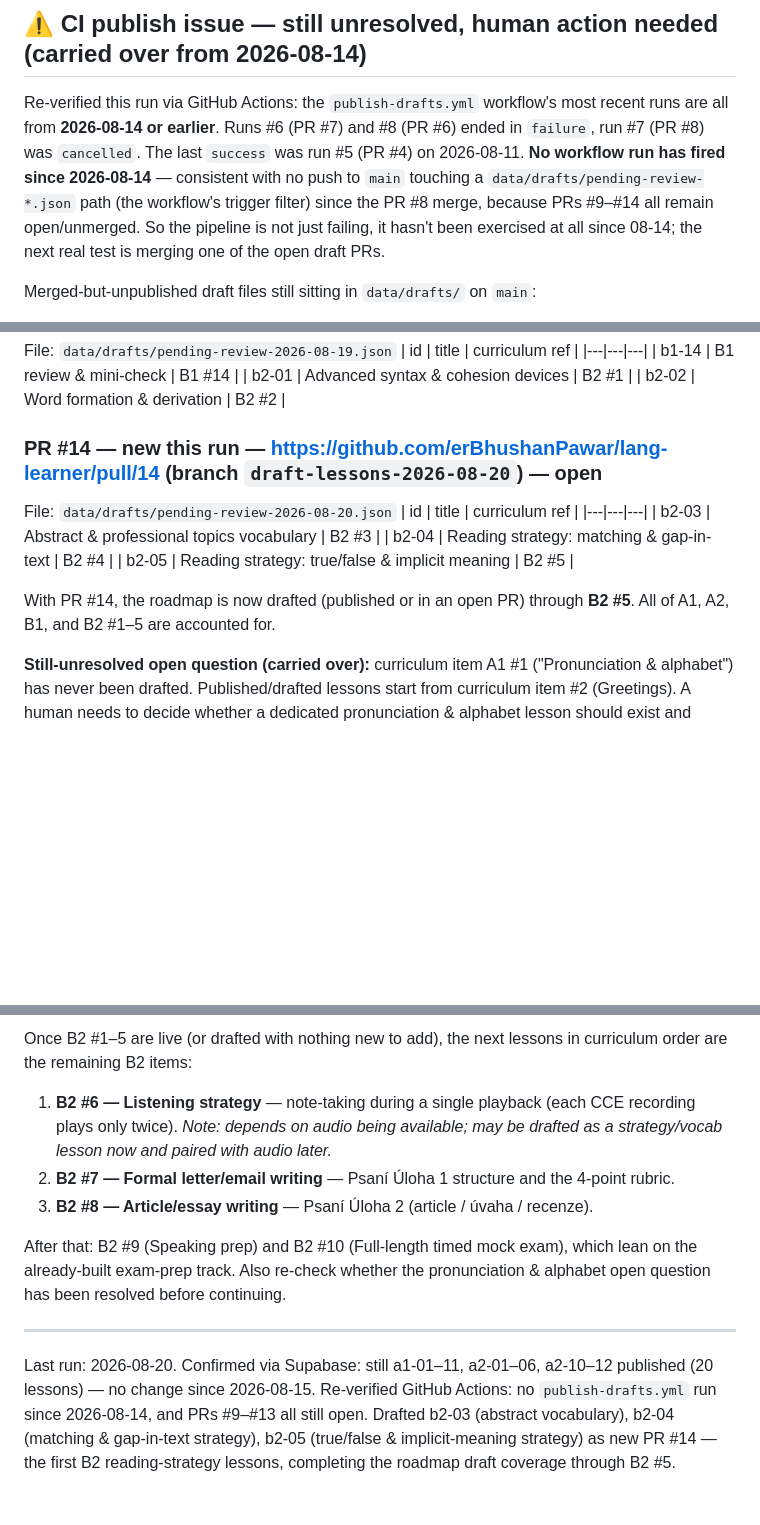
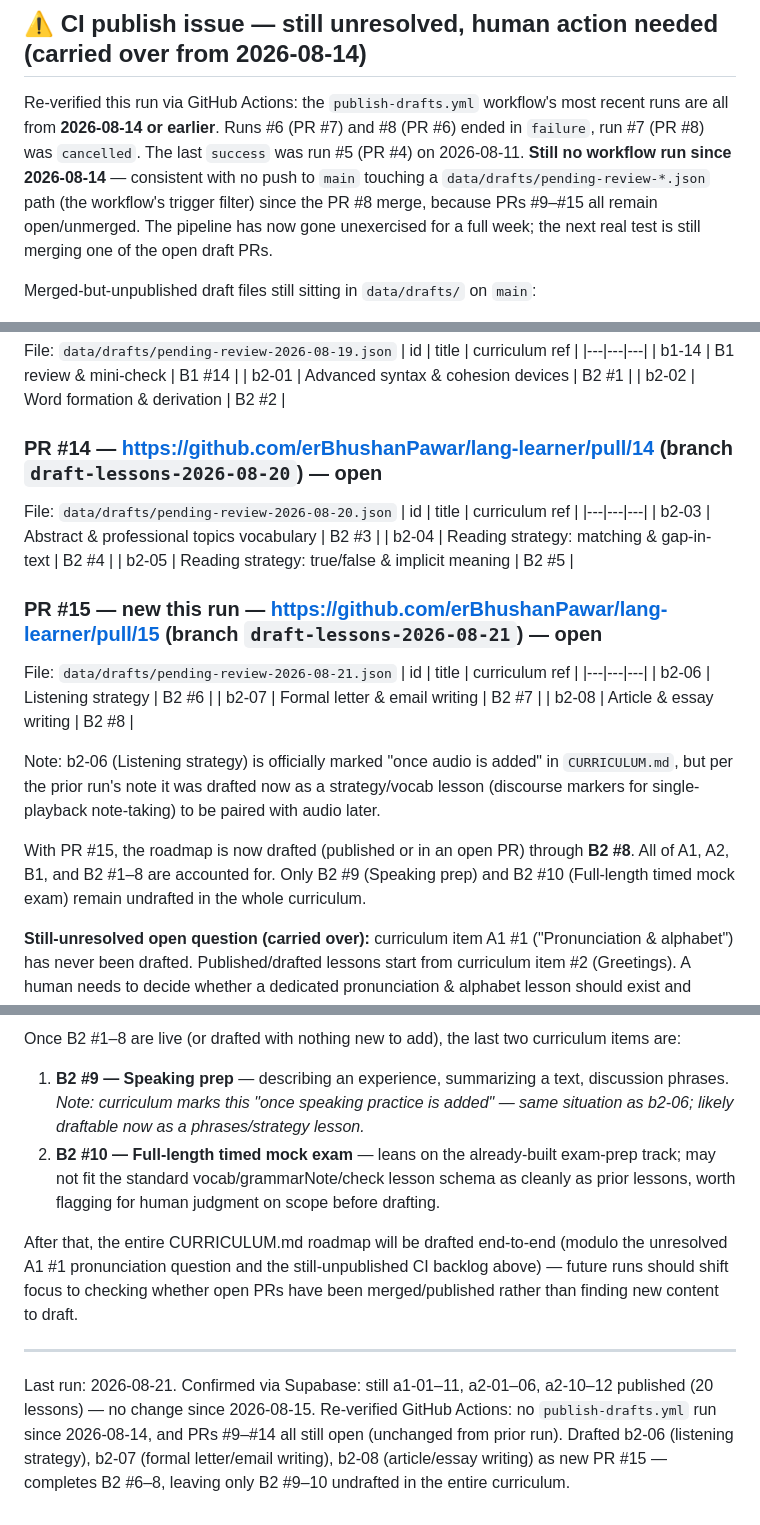
Before and after one commit to erBhushanPawar/lang-learner, a Markdown page: ROUTINE_STATUS.md, 3 parts joined by grey strips. Rendered like a GitHub page; blank space fills up the shorter version.

Commit message:
Update routine status 2026-08-21

```diff
--- a/ROUTINE_STATUS.md
+++ b/ROUTINE_STATUS.md
@@ -37,7 +37,7 @@ Auto-generated by the scheduled content-drafting routine. Ground truth is always
 
 ## ⚠️ CI publish issue — still unresolved, human action needed (carried over from 2026-08-14)
 
-Re-verified this run via GitHub Actions: the `publish-drafts.yml` workflow's most recent runs are all from **2026-08-14 or earlier**. Runs #6 (PR #7) and #8 (PR #6) ended in `failure`, run #7 (PR #8) was `cancelled`. The last `success` was run #5 (PR #4) on 2026-08-11. **No workflow run has fired since 2026-08-14** — consistent with no push to `main` touching a `data/drafts/pending-review-*.json` path (the workflow's trigger filter) since the PR #8 merge, because PRs #9–#14 all remain open/unmerged. So the pipeline is not just failing, it hasn't been exercised at all since 08-14; the next real test is merging one of the open draft PRs.
+Re-verified this run via GitHub Actions: the `publish-drafts.yml` workflow's most recent runs are all from **2026-08-14 or earlier**. Runs #6 (PR #7) and #8 (PR #6) ended in `failure`, run #7 (PR #8) was `cancelled`. The last `success` was run #5 (PR #4) on 2026-08-11. **Still no workflow run since 2026-08-14** — consistent with no push to `main` touching a `data/drafts/pending-review-*.json` path (the workflow's trigger filter) since the PR #8 merge, because PRs #9–#15 all remain open/unmerged. The pipeline has now gone unexercised for a full week; the next real test is still merging one of the open draft PRs.
 
 Merged-but-unpublished draft files still sitting in `data/drafts/` on `main`:
 - **`pending-review-2026-08-12.json`** (a2-07 Weather & seasons, a2-08 Hobbies & free time, a2-09 Travel & transport, from merged PR #6) — nothing published to Supabase. File valid, ready to retry as-is.
@@ -93,7 +93,7 @@ File: `data/drafts/pending-review-2026-08-19.json`
 | b2-01 | Advanced syntax & cohesion devices | B2 #1 |
 | b2-02 | Word formation & derivation | B2 #2 |
 
-### PR #14 — new this run — https://github.com/erBhushanPawar/lang-learner/pull/14 (branch `draft-lessons-2026-08-20`) — open
+### PR #14 — https://github.com/erBhushanPawar/lang-learner/pull/14 (branch `draft-lessons-2026-08-20`) — open
 File: `data/drafts/pending-review-2026-08-20.json`
 | id | title | curriculum ref |
 |---|---|---|
@@ -101,7 +101,17 @@ File: `data/drafts/pending-review-2026-08-20.json`
 | b2-04 | Reading strategy: matching & gap-in-text | B2 #4 |
 | b2-05 | Reading strategy: true/false & implicit meaning | B2 #5 |
 
-With PR #14, the roadmap is now drafted (published or in an open PR) through **B2 #5**. All of A1, A2, B1, and B2 #1–5 are accounted for.
+### PR #15 — new this run — https://github.com/erBhushanPawar/lang-learner/pull/15 (branch `draft-lessons-2026-08-21`) — open
+File: `data/drafts/pending-review-2026-08-21.json`
+| id | title | curriculum ref |
+|---|---|---|
+| b2-06 | Listening strategy | B2 #6 |
+| b2-07 | Formal letter & email writing | B2 #7 |
+| b2-08 | Article & essay writing | B2 #8 |
+
+Note: b2-06 (Listening strategy) is officially marked "once audio is added" in `CURRICULUM.md`, but per the prior run's note it was drafted now as a strategy/vocab lesson (discourse markers for single-playback note-taking) to be paired with audio later.
+
+With PR #15, the roadmap is now drafted (published or in an open PR) through **B2 #8**. All of A1, A2, B1, and B2 #1–8 are accounted for. Only B2 #9 (Speaking prep) and B2 #10 (Full-length timed mock exam) remain undrafted in the whole curriculum.
 
 **Still-unresolved open question (carried over):** curriculum item A1 #1 ("Pronunciation & alphabet") has never been drafted. Published/drafted lessons start from curriculum item #2 (Greetings). A human needs to decide whether a dedicated pronunciation & alphabet lesson should exist and where it slots into the id sequence (a1-00? a renumbering?). This routine has deliberately continued past the gap rather than guessing, consistent with prior runs.
 
@@ -111,11 +121,10 @@ First check whether the CI issue has been resolved and whether any of the open-P
 
-Once B2 #1–5 are live (or drafted with nothing new to add), the next lessons in curriculum order are the remaining B2 items:
+Once B2 #1–8 are live (or drafted with nothing new to add), the last two curriculum items are:
 
-1. **B2 #6 — Listening strategy** — note-taking during a single playback (each CCE recording plays only twice). *Note: depends on audio being available; may be drafted as a strategy/vocab lesson now and paired with audio later.*
-2. **B2 #7 — Formal letter/email writing** — Psaní Úloha 1 structure and the 4-point rubric.
-3. **B2 #8 — Article/essay writing** — Psaní Úloha 2 (article / úvaha / recenze).
+1. **B2 #9 — Speaking prep** — describing an experience, summarizing a text, discussion phrases. *Note: curriculum marks this "once speaking practice is added" — same situation as b2-06; likely draftable now as a phrases/strategy lesson.*
+2. **B2 #10 — Full-length timed mock exam** — leans on the already-built exam-prep track; may not fit the standard vocab/grammarNote/check lesson schema as cleanly as prior lessons, worth flagging for human judgment on scope before drafting.
 
-After that: B2 #9 (Speaking prep) and B2 #10 (Full-length timed mock exam), which lean on the already-built exam-prep track. Also re-check whether the pronunciation & alphabet open question has been resolved before continuing.
+After that, the entire CURRICULUM.md roadmap will be drafted end-to-end (modulo the unresolved A1 #1 pronunciation question and the still-unpublished CI backlog above) — future runs should shift focus to checking whether open PRs have been merged/published rather than finding new content to draft.
 
 ---
-Last run: 2026-08-20. Confirmed via Supabase: still a1-01–11, a2-01–06, a2-10–12 published (20 lessons) — no change since 2026-08-15. Re-verified GitHub Actions: no `publish-drafts.yml` run since 2026-08-14, and PRs #9–#13 all still open. Drafted b2-03 (abstract vocabulary), b2-04 (matching & gap-in-text strategy), b2-05 (true/false & implicit-meaning strategy) as new PR #14 — the first B2 reading-strategy lessons, completing the roadmap draft coverage through B2 #5.
+Last run: 2026-08-21. Confirmed via Supabase: still a1-01–11, a2-01–06, a2-10–12 published (20 lessons) — no change since 2026-08-15. Re-verified GitHub Actions: no `publish-drafts.yml` run since 2026-08-14, and PRs #9–#14 all still open (unchanged from prior run). Drafted b2-06 (listening strategy), b2-07 (formal letter/email writing), b2-08 (article/essay writing) as new PR #15 — completes B2 #6–8, leaving only B2 #9–10 undrafted in the entire curriculum.
```
Also changed, not shown: other parts of ROUTINE_STATUS.md (+1 -1 lines).
